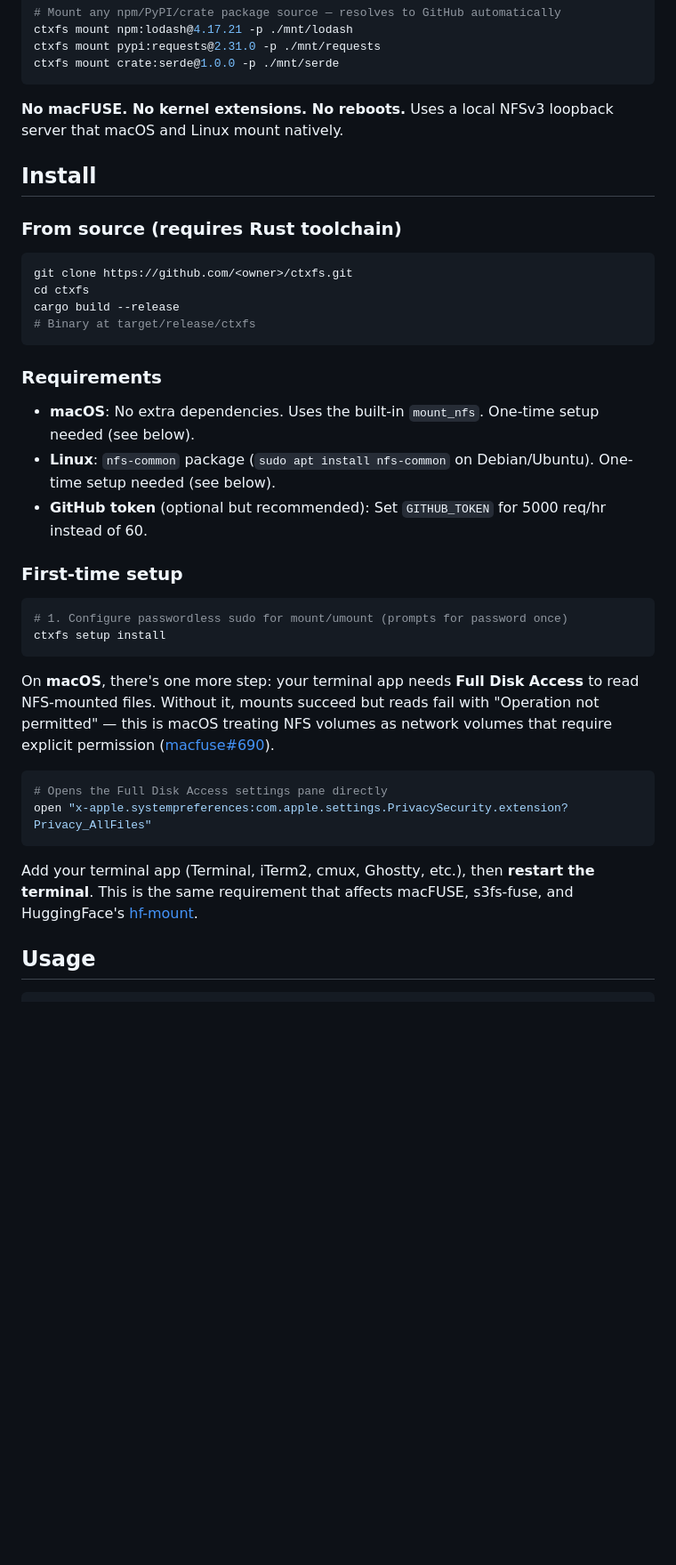
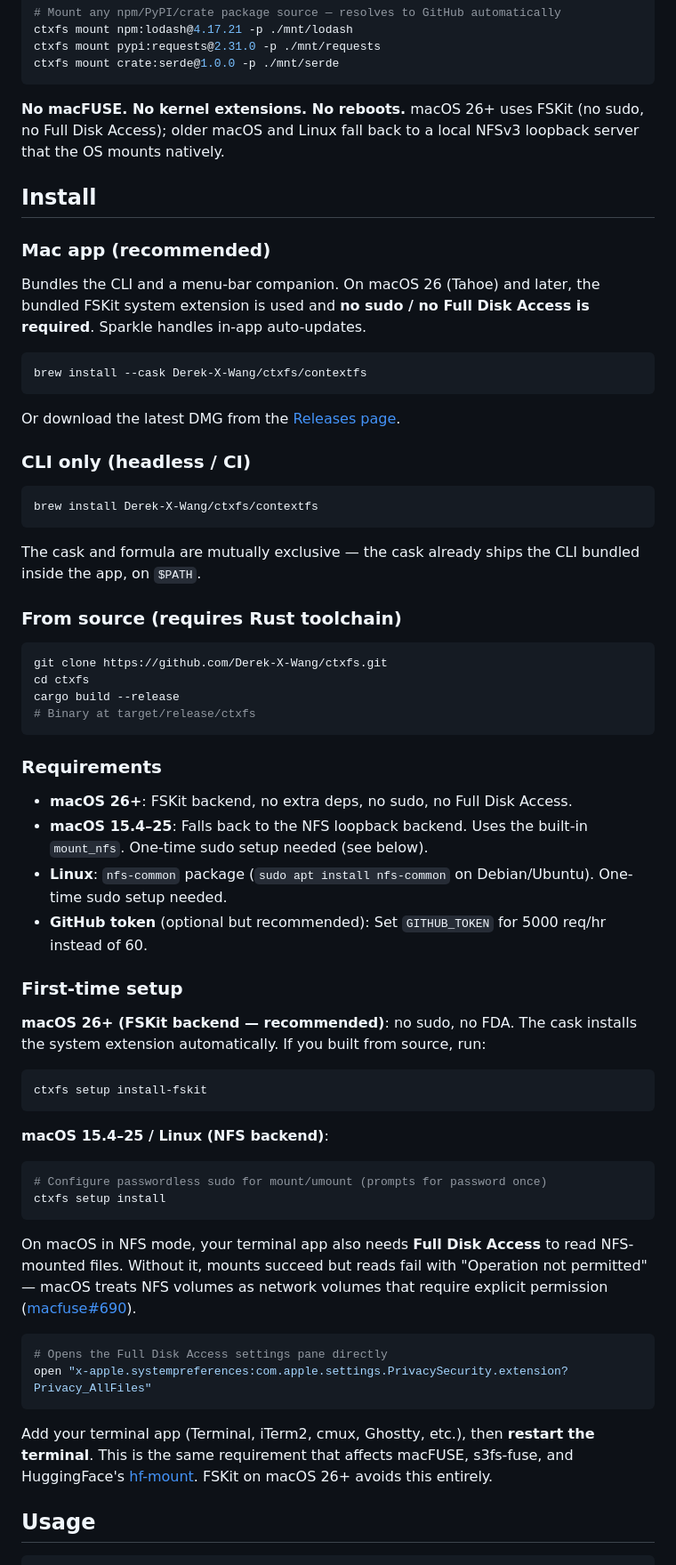
Before and after one commit to Derek-X-Wang/ctxfs, a Markdown page: README.md, the part around one of its changes. Shown at 89% size. Rendered like a GitHub page; blank space fills up the shorter version.

````diff
--- a/README.md
+++ b/README.md
@@ -15,14 +15,32 @@ ctxfs mount pypi:requests@2.31.0 -p ./mnt/requests
 ctxfs mount crate:serde@1.0.0 -p ./mnt/serde
 ```
 
-**No macFUSE. No kernel extensions. No reboots.** Uses a local NFSv3 loopback server that macOS and Linux mount natively.
+**No macFUSE. No kernel extensions. No reboots.** macOS 26+ uses FSKit (no sudo, no Full Disk Access); older macOS and Linux fall back to a local NFSv3 loopback server that the OS mounts natively.
 
 ## Install
+
+### Mac app (recommended)
+
+Bundles the CLI and a menu-bar companion. On macOS 26 (Tahoe) and later, the bundled FSKit system extension is used and **no sudo / no Full Disk Access is required**. Sparkle handles in-app auto-updates.
+
+```sh
+brew install --cask Derek-X-Wang/ctxfs/contextfs
+```
+
+Or download the latest DMG from the [Releases page](https://github.com/Derek-X-Wang/ctxfs/releases).
+
+### CLI only (headless / CI)
+
+```sh
+brew install Derek-X-Wang/ctxfs/contextfs
+```
+
+The cask and formula are mutually exclusive — the cask already ships the CLI bundled inside the app, on `$PATH`.
 
 ### From source (requires Rust toolchain)
 
 ```sh
-git clone https://github.com/<owner>/ctxfs.git
+git clone https://github.com/Derek-X-Wang/ctxfs.git
 cd ctxfs
 cargo build --release
 # Binary at target/release/ctxfs
@@ -30,25 +48,34 @@ cargo build --release
 
 ### Requirements
 
-- **macOS**: No extra dependencies. Uses the built-in `mount_nfs`. One-time setup needed (see below).
-- **Linux**: `nfs-common` package (`sudo apt install nfs-common` on Debian/Ubuntu). One-time setup needed (see below).
+- **macOS 26+**: FSKit backend, no extra deps, no sudo, no Full Disk Access.
+- **macOS 15.4–25**: Falls back to the NFS loopback backend. Uses the built-in `mount_nfs`. One-time sudo setup needed (see below).
+- **Linux**: `nfs-common` package (`sudo apt install nfs-common` on Debian/Ubuntu). One-time sudo setup needed.
 - **GitHub token** (optional but recommended): Set `GITHUB_TOKEN` for 5000 req/hr instead of 60.
 
 ### First-time setup
 
+**macOS 26+ (FSKit backend — recommended)**: no sudo, no FDA. The cask installs the system extension automatically. If you built from source, run:
+
 ```sh
-# 1. Configure passwordless sudo for mount/umount (prompts for password once)
+ctxfs setup install-fskit
+```
+
+**macOS 15.4–25 / Linux (NFS backend)**:
+
+```sh
+# Configure passwordless sudo for mount/umount (prompts for password once)
 ctxfs setup install
 ```
 
-On **macOS**, there's one more step: your terminal app needs **Full Disk Access** to read NFS-mounted files. Without it, mounts succeed but reads fail with "Operation not permitted" — this is macOS treating NFS volumes as network volumes that require explicit permission ([macfuse#690](https://github.com/macfuse/macfuse/issues/690)).
+On macOS in NFS mode, your terminal app also needs **Full Disk Access** to read NFS-mounted files. Without it, mounts succeed but reads fail with "Operation not permitted" — macOS treats NFS volumes as network volumes that require explicit permission ([macfuse#690](https://github.com/macfuse/macfuse/issues/690)).
 
 ```sh
 # Opens the Full Disk Access settings pane directly
 open "x-apple.systempreferences:com.apple.settings.PrivacySecurity.extension?Privacy_AllFiles"
 ```
 
-Add your terminal app (Terminal, iTerm2, cmux, Ghostty, etc.), then **restart the terminal**. This is the same requirement that affects macFUSE, s3fs-fuse, and HuggingFace's [hf-mount](https://github.com/huggingface/hf-mount).
+Add your terminal app (Terminal, iTerm2, cmux, Ghostty, etc.), then **restart the terminal**. This is the same requirement that affects macFUSE, s3fs-fuse, and HuggingFace's [hf-mount](https://github.com/huggingface/hf-mount). FSKit on macOS 26+ avoids this entirely.
 
 ## Usage
 
````
Also changed, not shown: other parts of README.md (+16 -7 lines), 1 other file.
